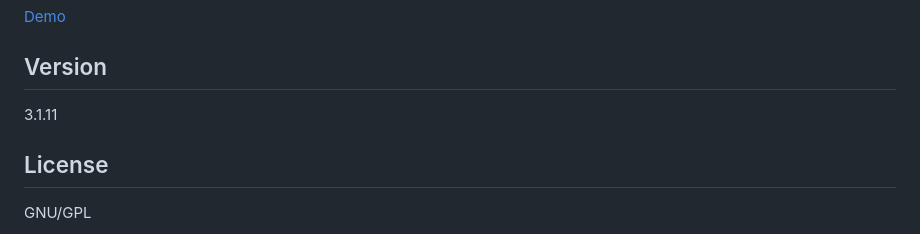
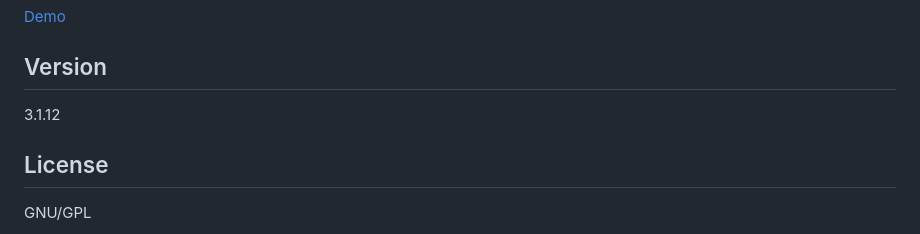
Before and after one commit to PhocaCz/PhocaOpenGraphPlugin, a Markdown page: README.MD, the part around the change. GitHub-like rendering.

```diff
--- a/README.MD
+++ b/README.MD
@@ -52,7 +52,7 @@ Phoca Open Graph Content Plugin is a Joomla! CMS Plugin. It adds open graph info
 
 ## Version
 
-3.1.11
+3.1.12
 
 
 
```
Also changed, not shown: content-phocaopengraph-release.png, 3 other files.
